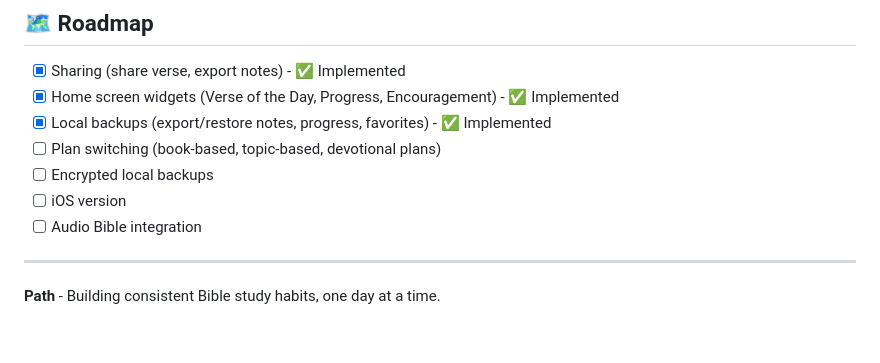
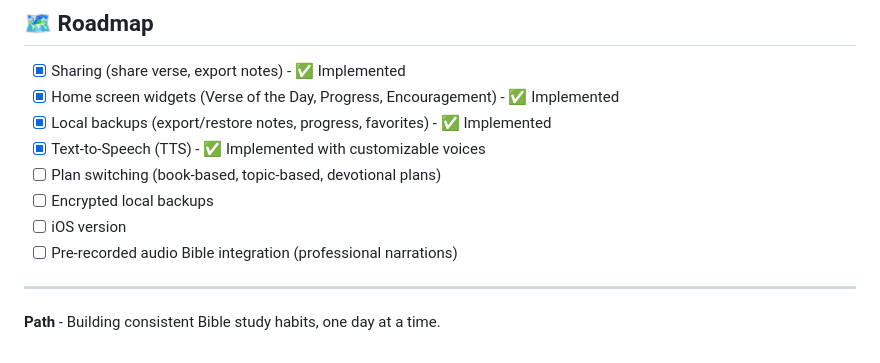
Before and after one commit to chartmann1590/path, a Markdown page: README.md, the part around the change. Rendered like a GitHub page.

Commit message:
Update roadmap: mark TTS as implemented, clarify audio Bible integration

```diff
--- a/README.md
+++ b/README.md
@@ -188,10 +188,11 @@ This project is licensed under the MIT License - see the [LICENSE](LICENSE) file
 - [x] Sharing (share verse, export notes) - ✅ Implemented
 - [x] Home screen widgets (Verse of the Day, Progress, Encouragement) - ✅ Implemented
 - [x] Local backups (export/restore notes, progress, favorites) - ✅ Implemented
+- [x] Text-to-Speech (TTS) - ✅ Implemented with customizable voices
 - [ ] Plan switching (book-based, topic-based, devotional plans)
 - [ ] Encrypted local backups
 - [ ] iOS version
-- [ ] Audio Bible integration
+- [ ] Pre-recorded audio Bible integration (professional narrations)
 
 ---
 
```
